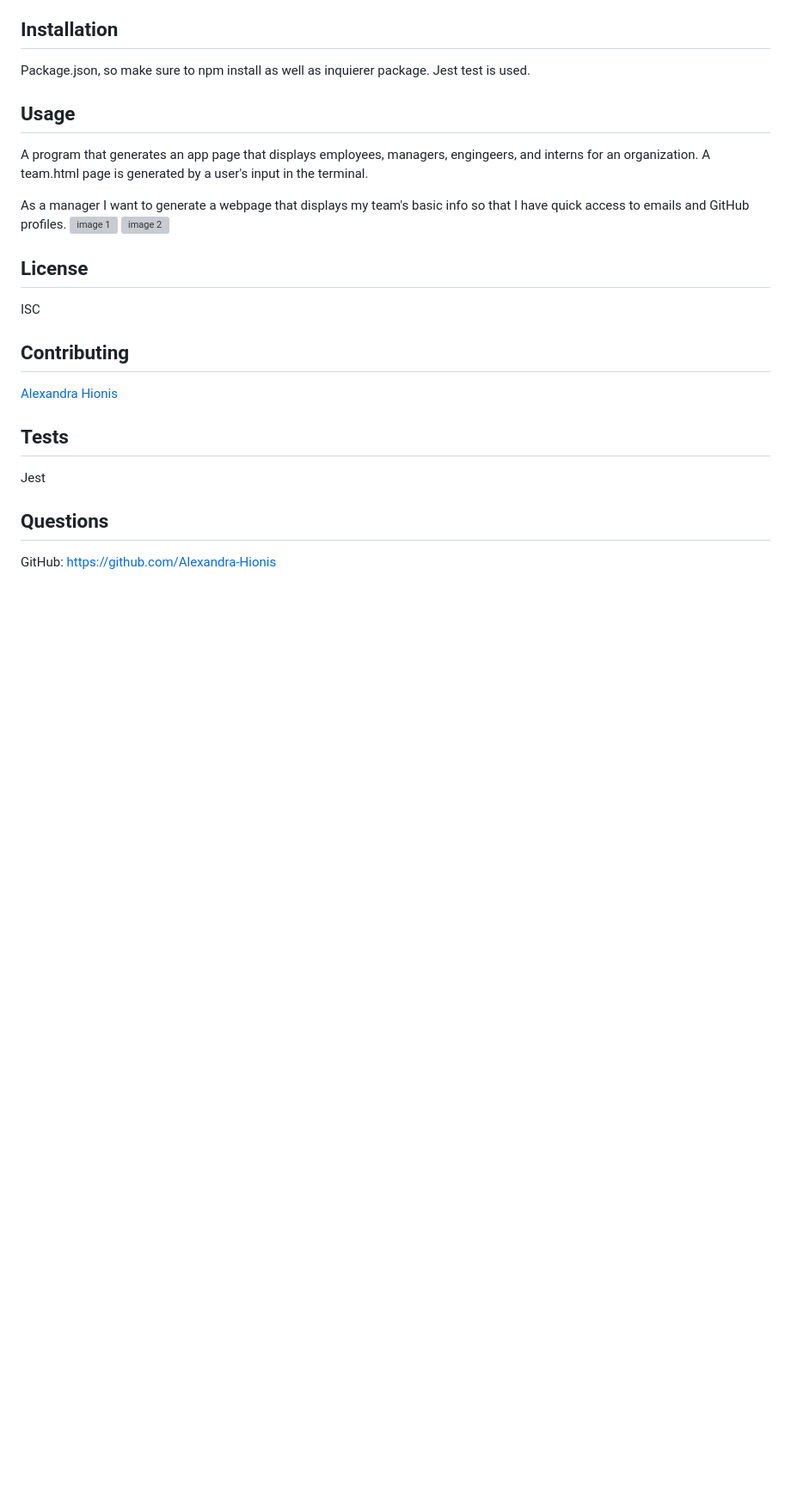
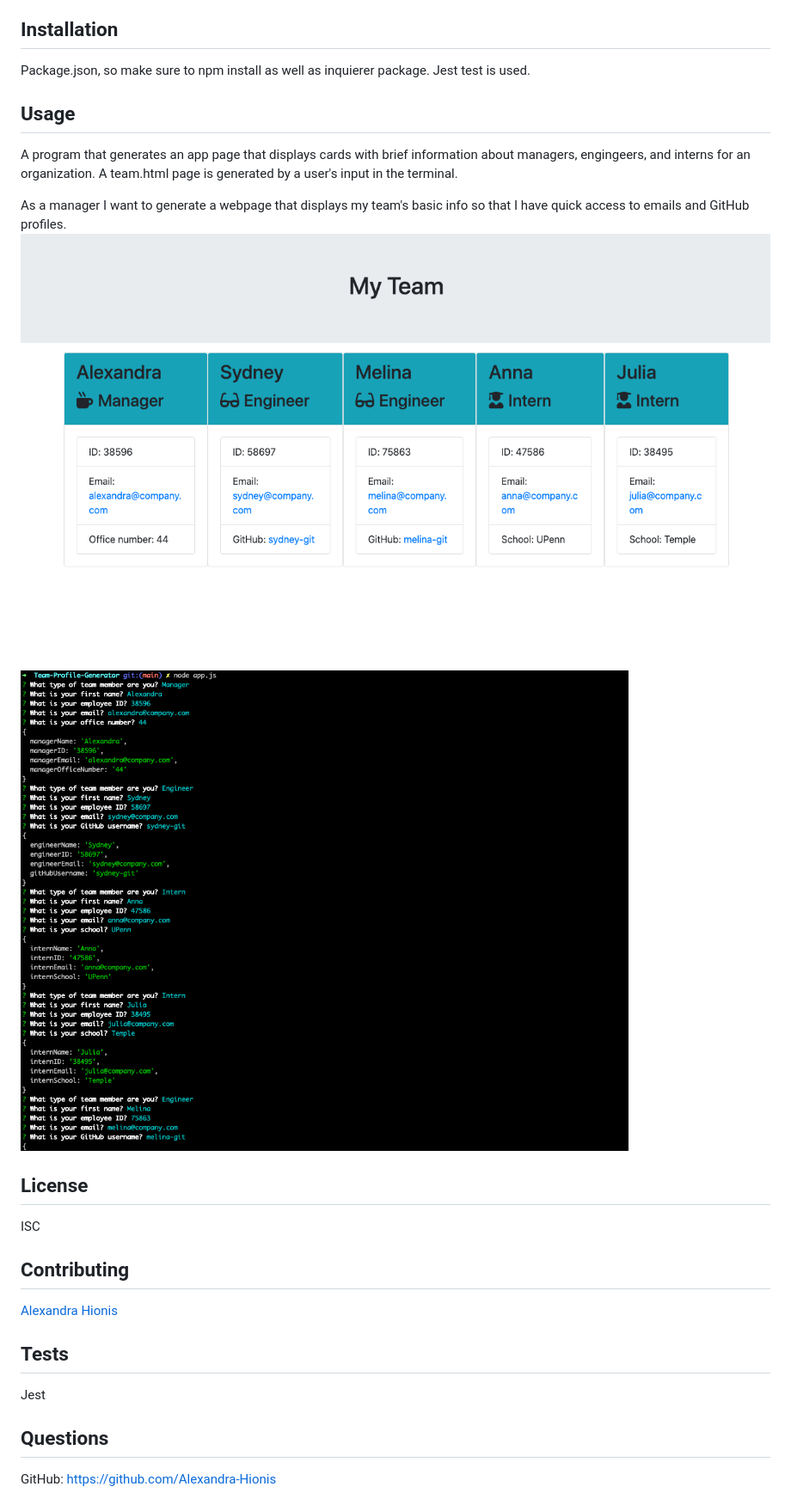
Before and after one commit to Alexandra-Hionis/Team-Profile-Generator, a Markdown page: README.md, the part around the change printed below. Shown: that part at 86% size. Rendered like a GitHub page; pictures changed too: assets/images/image.png (added), assets/images/image2.png (added); blank space fills up the shorter version; grey boxes are pictures that could not be loaded.

Commit message:
final touches. Added screenshot and videos to readme

```diff
--- a/README.md
+++ b/README.md
@@ -13,13 +17,13 @@
 ## Installation
 Package.json, so make sure to npm install as well as inquierer package. Jest test is used.
 ## Usage
-A program that generates an app page that displays employees, managers, engingeers, and interns for an organization. A team.html page is generated by a user's input in the terminal.
+A program that generates an app page that displays cards with brief information about managers, engingeers, and interns for an organization. A team.html page is generated by a user's input in the terminal.
 
 As a manager
 I want to generate a webpage that displays my team's basic info
 so that I have quick access to emails and GitHub profiles.
-![image 1]()
-![image 2]()
+![image 1](assets/images/image.png)
+![image 2](assets/images/image2.png)
 ## License
 ISC
 ## Contributing
```
Also changed, not shown: other parts of README.md (+4 -0 lines), 4 other files.
